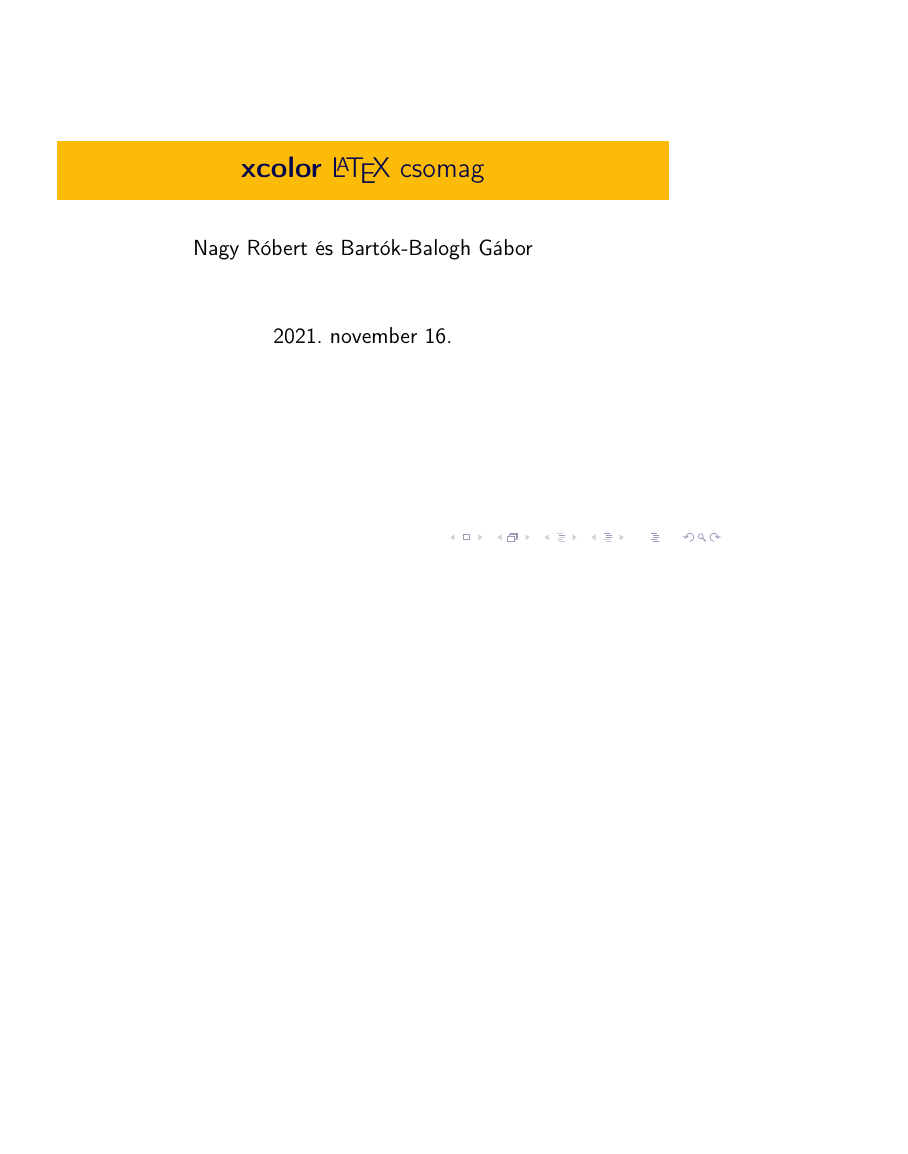
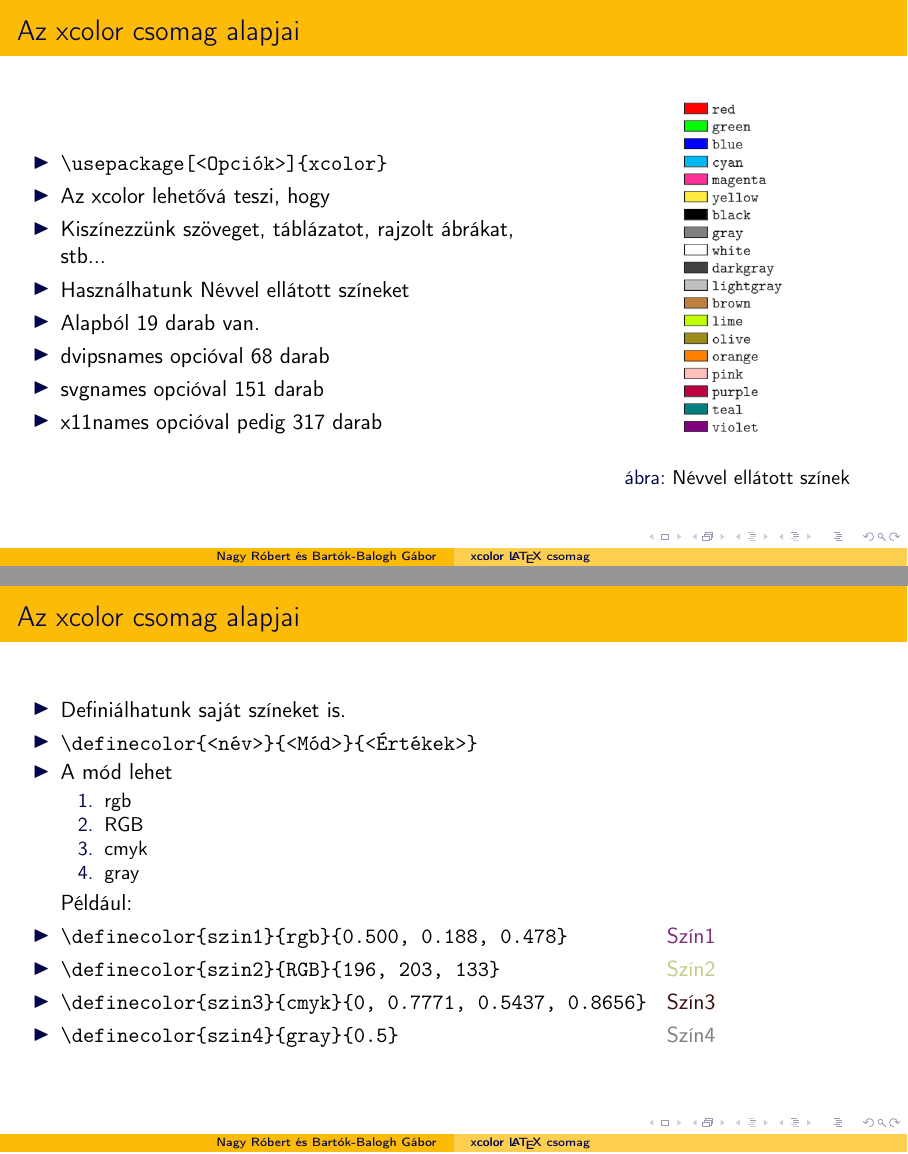
Before and after one commit to NRobert-jmdrgg/Latex_Prezent-cio, LaTeX slides (xcolor_prez.tex): the whole page before the commit and pages 6 and 11 of 11 after it, the two joined at a grey line, the shorter picture padded with empty space. Compiled offline with pdfLaTeX.

Commit message:
első két dia

```diff
--- a/xcolor_prez.tex
+++ b/xcolor_prez.tex
@@ -5,3 +9,10 @@
+\definecolor{szin1}{rgb}{0.5, 0.188, 0.478}
+\definecolor{szin2}{RGB}{196, 203, 133}
+\definecolor{szin3}{cmyk}{0, 0.7771, 0.5437, 0.8656}
+\definecolor{szin4}{gray}{0.5}
+
+\usepackage{graphics}
+\usepackage{wrapfig}
 
 \usetheme{Malmoe}
 \usecolortheme{crane}
@@ -12,4 +24,51 @@
 
 \begin{document}
+    % titleslide
     \frame[plain]{\maketitle}
+
+    % slide 1
+    \begin{frame}[fragile]{Az xcolor csomag alapjai}
+        \begin{minipage}{0.6\textwidth}
+            \begin{itemize}
+                \item \onslide<1->\verb!\usepackage[<Opciók>]{xcolor}!
+                \item \onslide<2->Az xcolor lehetővá teszi, hogy
+                \item \onslide<2->Kiszínezzünk szöveget, táblázatot, rajzolt ábrákat, stb...
+                \item \onslide<3->Használhatunk Névvel ellátott színeket
+                \item \onslide<4->Alapból 19 darab van.
+                \item \onslide<5->dvipsnames opcióval 68 darab
+                \item \onslide<5->svgnames opcióval 151 darab
+                \item \onslide<5->x11names opcióval pedig 317 darab
+            \end{itemize}
+        \end{minipage} \hfill
+        \begin{minipage}{0.35\textwidth}
+            \begin{figure}
+                \onslide<4->\includegraphics[scale=0.4]{img/szinek.png}
+                \onslide<4->\caption{Névvel ellátott színek}
+            \end{figure}
+        \end{minipage}
+    \end{frame}
+
+    % slide 2
+    \begin{frame}[fragile]{Az xcolor csomag alapjai}
+        \begin{minipage}{0.8\textwidth}
+            \begin{itemize}
+                \item \onslide<1->Definiálhatunk saját színeket is.
+                \item \onslide<2->\verb!\definecolor{<név>}{<Mód>}{<Értékek>}!
+                \item \onslide<3->A mód lehet
+                \begin{enumerate}
+                    \item \onslide<4->rgb
+                    \item \onslide<4->RGB
+                    \item \onslide<4->cmyk
+                    \item \onslide<4->gray
+                \end{enumerate}
+                Például:
+                \item \onslide<5->\verb!\definecolor{szin1}{rgb}{0.500, 0.188, 0.478}! \hfill \textcolor{szin1}{Szín1}
+                \item \onslide<5->\verb!\definecolor{szin2}{RGB}{196, 203, 133}! \hfill \textcolor{szin2}{Szín2}
+                \item \onslide<5->\verb!\definecolor{szin3}{cmyk}{0, 0.7771, 0.5437, 0.8656}! \hfill \textcolor{szin3}{Szín3}
+                \item \onslide<5->\verb!\definecolor{szin4}{gray}{0.5}! \hfill \textcolor{szin4}{Szín4}
+            \end{itemize}
+
+        \end{minipage}
+
+    \end{frame}
 \end{document}
```
Also changed, not shown: img/szinek.png (added), xcolor_prez.pdf, xcolor_prez.tex (7 more changed lines).
